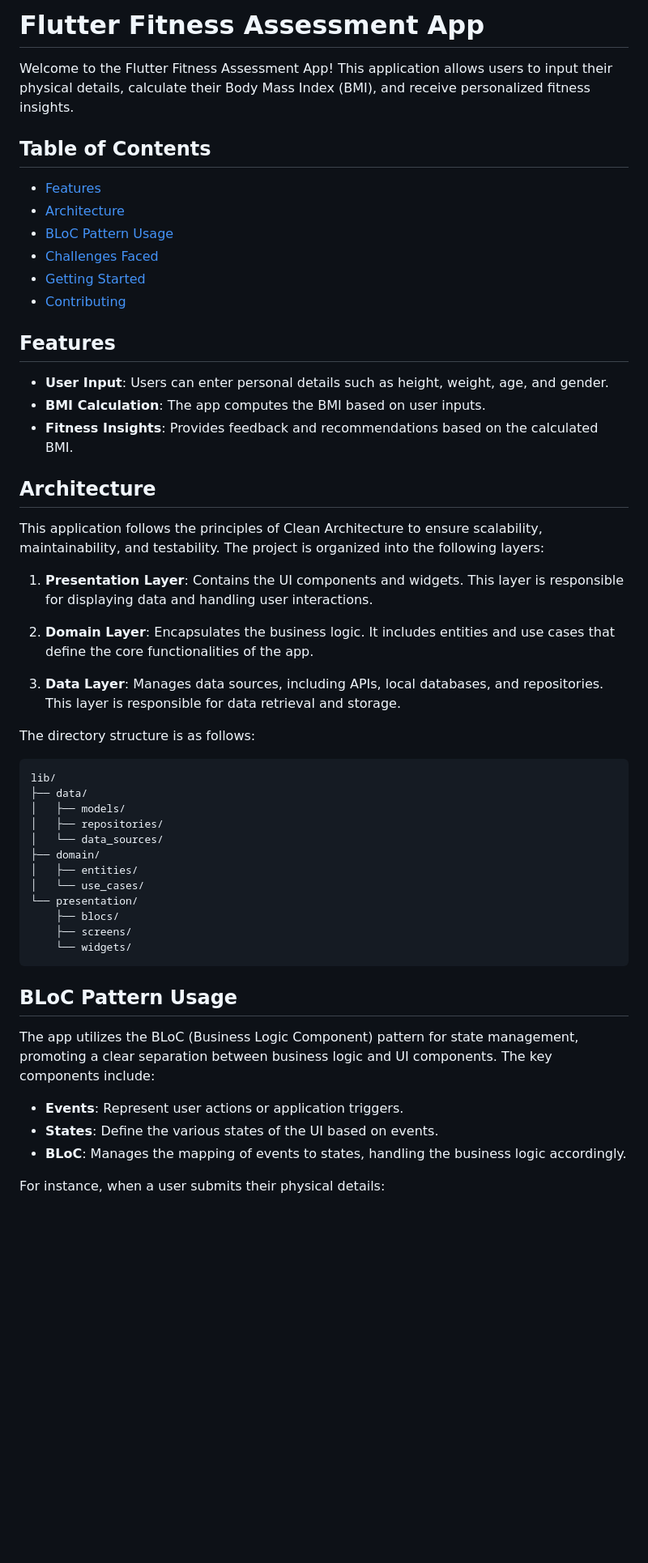
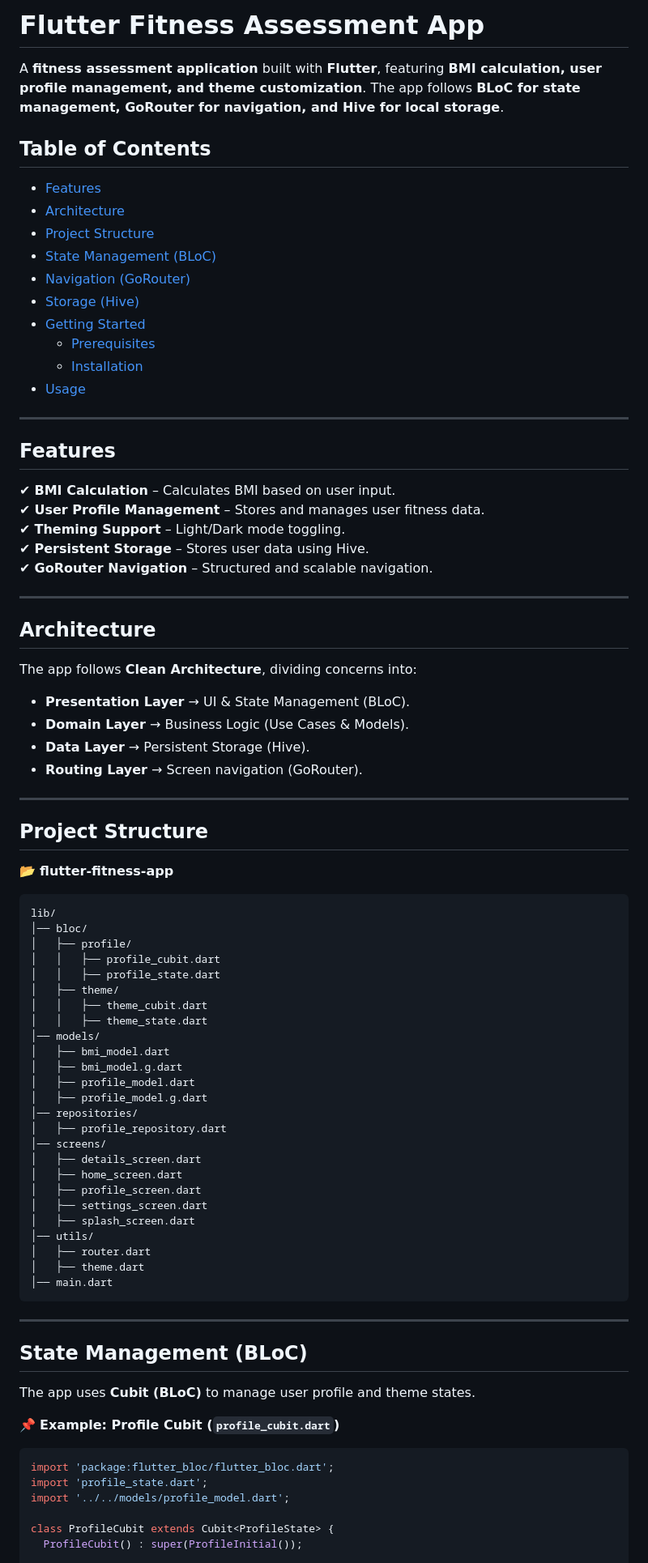
Before and after one commit to charangiduturi/flutter-fitness-app, a Markdown page: README.md, the part around the change printed below. Shown: that part at 81% size. GitHub-like rendering; blank space fills up the shorter version.

````diff
--- a/README.md
+++ b/README.md
@@ -1,57 +1,82 @@
-# Flutter Fitness Assessment App
+# **Flutter Fitness Assessment App**
 
-Welcome to the Flutter Fitness Assessment App! This application allows users to input their physical details, calculate their Body Mass Index (BMI), and receive personalized fitness insights.
+A **fitness assessment application** built with **Flutter**, featuring **BMI calculation, user profile management, and theme customization**. The app follows **BLoC for state management, GoRouter for navigation, and Hive for local storage**.
 
-## Table of Contents
-
+## **Table of Contents**
 - [Features](#features)
 - [Architecture](#architecture)
-- [BLoC Pattern Usage](#bloc-pattern-usage)
-- [Challenges Faced](#challenges-faced)
+- [Project Structure](#project-structure)
+- [State Management (BLoC)](#state-management-bloc)
+- [Navigation (GoRouter)](#navigation-gorouter)
+- [Storage (Hive)](#storage-hive)
 - [Getting Started](#getting-started)
-- [Contributing](#contributing)
+  - [Prerequisites](#prerequisites)
+  - [Installation](#installation)
+- [Usage](#usage)
 
 
-## Features
+---
 
-- **User Input**: Users can enter personal details such as height, weight, age, and gender.
-- **BMI Calculation**: The app computes the BMI based on user inputs.
-- **Fitness Insights**: Provides feedback and recommendations based on the calculated BMI.
+## **Features**
+✔ **BMI Calculation** – Calculates BMI based on user input.
+✔ **User Profile Management** – Stores and manages user fitness data.
+✔ **Theming Support** – Light/Dark mode toggling.
+✔ **Persistent Storage** – Stores user data using Hive.
+✔ **GoRouter Navigation** – Structured and scalable navigation.
 
-## Architecture
+---
 
-This application follows the principles of Clean Architecture to ensure scalability, maintainability, and testability. The project is organized into the following layers:
+## **Architecture**
+The app follows **Clean Architecture**, dividing concerns into:
 
-1. **Presentation Layer**: Contains the UI components and widgets. This layer is responsible for displaying data and handling user interactions.
+- **Presentation Layer** → UI & State Management (BLoC).
+- **Domain Layer** → Business Logic (Use Cases & Models).
+- **Data Layer** → Persistent Storage (Hive).
+- **Routing Layer** → Screen navigation (GoRouter).
 
-2. **Domain Layer**: Encapsulates the business logic. It includes entities and use cases that define the core functionalities of the app.
+---
 
-3. **Data Layer**: Manages data sources, including APIs, local databases, and repositories. This layer is responsible for data retrieval and storage.
-
-The directory structure is as follows:
-
+## **Project Structure**
+📂 **flutter-fitness-app**
 ```
 lib/
-├── data/
-│   ├── models/
-│   ├── repositories/
-│   └── data_sources/
-├── domain/
-│   ├── entities/
-│   └── use_cases/
-└── presentation/
-    ├── blocs/
-    ├── screens/
-    └── widgets/
+│── bloc/
+│   ├── profile/
+│   │   ├── profile_cubit.dart
+│   │   ├── profile_state.dart
+│   ├── theme/
+│   │   ├── theme_cubit.dart
+│   │   ├── theme_state.dart
+│── models/
+│   ├── bmi_model.dart
+│   ├── bmi_model.g.dart
+│   ├── profile_model.dart
+│   ├── profile_model.g.dart
+│── repositories/
+│   ├── profile_repository.dart
+│── screens/
+│   ├── details_screen.dart
+│   ├── home_screen.dart
+│   ├── profile_screen.dart
+│   ├── settings_screen.dart
+│   ├── splash_screen.dart
+│── utils/
+│   ├── router.dart
+│   ├── theme.dart
+│── main.dart
 ```
 
-## BLoC Pattern Usage
+---
 
-The app utilizes the BLoC (Business Logic Component) pattern for state management, promoting a clear separation between business logic and UI components. The key components include:
+## **State Management (BLoC)**
+The app uses **Cubit (BLoC)** to manage user profile and theme states.
 
-- **Events**: Represent user actions or application triggers.
-- **States**: Define the various states of the UI based on events.
-- **BLoC**: Manages the mapping of events to states, handling the business logic accordingly.
+📌 **Example: Profile Cubit (`profile_cubit.dart`)**
+```dart
+import 'package:flutter_bloc/flutter_bloc.dart';
+import 'profile_state.dart';
+import '../../models/profile_model.dart';
 
-For instance, when a user submits their physical details:
+class ProfileCubit extends Cubit<ProfileState> {
+  ProfileCubit() : super(ProfileInitial());
 
````
Also changed, not shown: other parts of README.md (+89 -29 lines).
